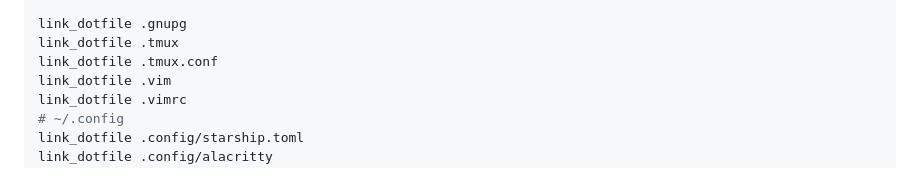
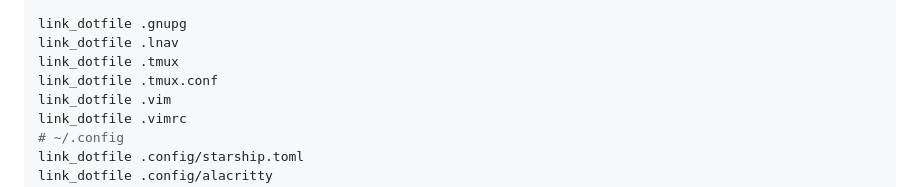
Before and after one commit to bartsmykla/.dotfiles, a Markdown page: README.md, the part around the change. GitHub-like rendering.

Commit message:
docs(readme): add `.lnav` to link_dotfile list
Include `.lnav` directory in setup instructions.

Signed-off-by: Bart Smykla <bartek@smykla.com>

```diff
--- a/README.md
+++ b/README.md
@@ -148,6 +148,7 @@ if ! [[ -d "$DOTFILES_PATH" ]]; then
 fi
 
 link_dotfile .gnupg
+link_dotfile .lnav
 link_dotfile .tmux
 link_dotfile .tmux.conf
 link_dotfile .vim
```
